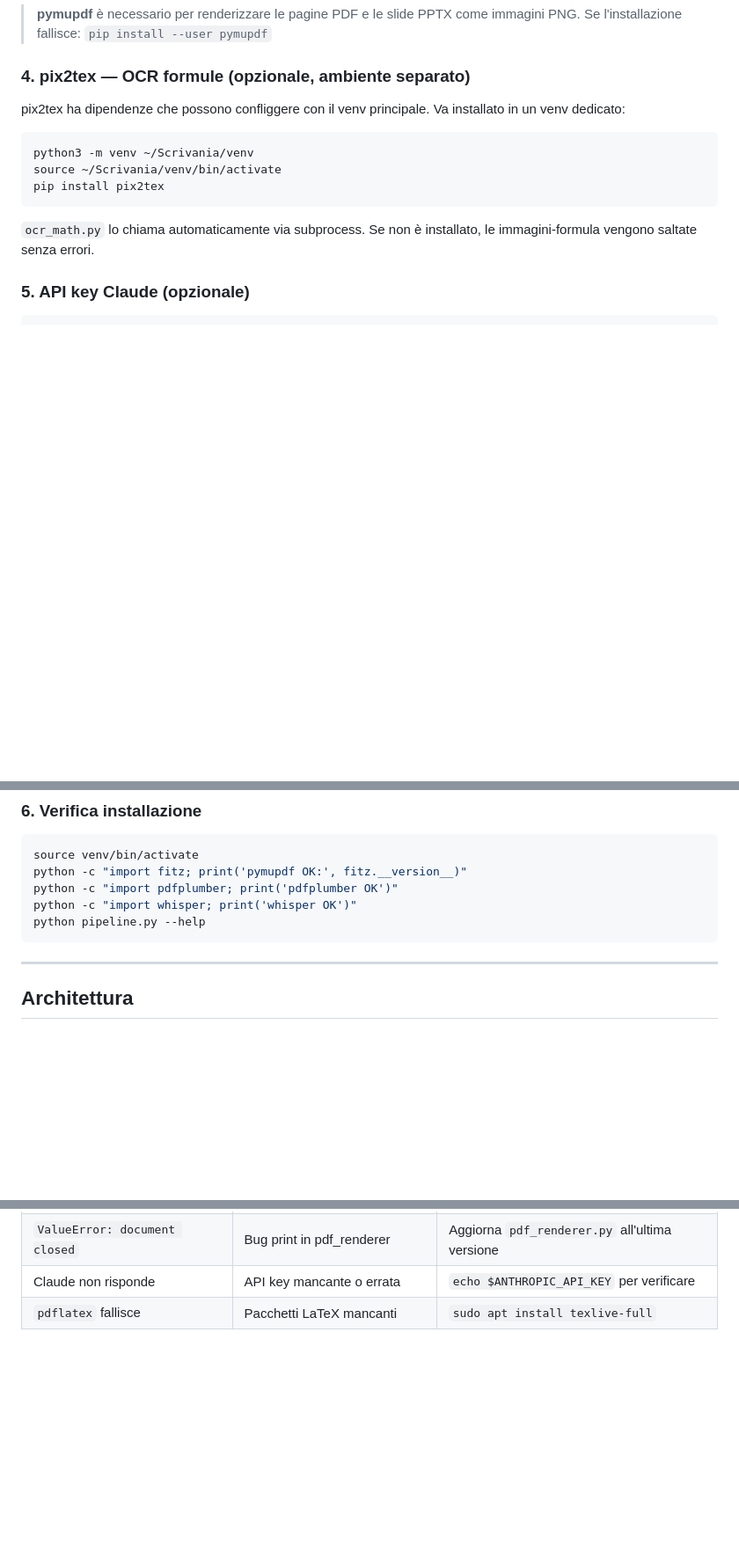
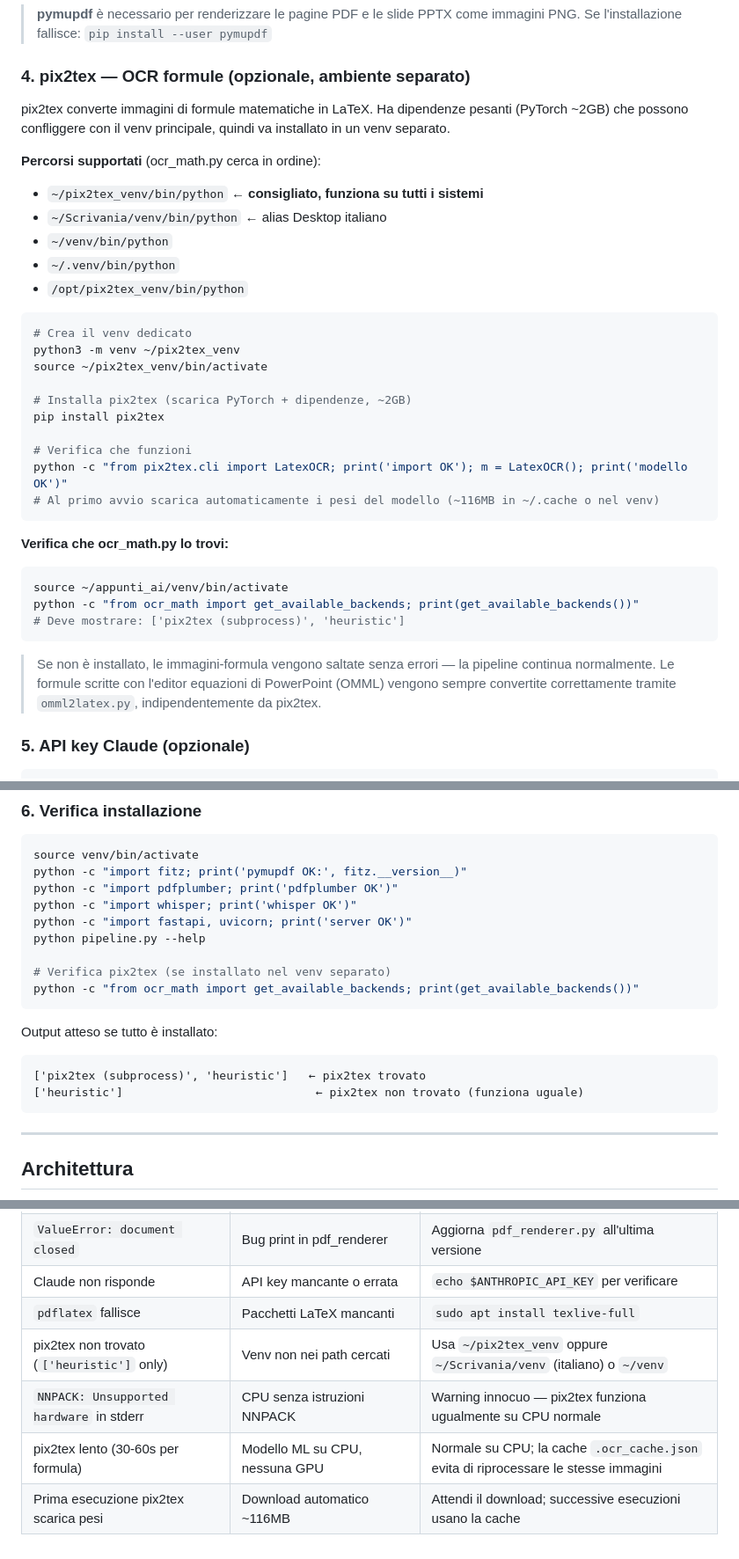
Before and after one commit to Nefer97/pipeline_ai, a Markdown page: README.md, 3 parts joined by grey strips. Shown at 88% size. GitHub-like rendering; blank space fills up the shorter version.

Commit message:
docs: installazione pix2tex completa per nuovi utenti
- Sezione pix2tex riscritta: tutti i path supportati, path universale
  ~/pix2tex_venv consigliato (non dipende dalla lingua del sistema)
- Aggiunta verifica get_available_backends() con output atteso
- Sezione verifica installazione: aggiunto check server + pix2tex
- Note pratiche: sezione pix2tex/OMML con spiegazione differenza
- Troubleshooting: 4 righe nuove per pix2tex (not found, NNPACK,
  lentezza CPU, download pesi prima esecuzione)

Co-Authored-By: Claude Sonnet 4.6 <noreply@anthropic.com>

````diff
--- a/README.md
+++ b/README.md
@@ -34,15 +34,37 @@ pip install openai-whisper pdfplumber python-pptx python-docx \
 
 ### 4. pix2tex — OCR formule (opzionale, ambiente separato)
 
-pix2tex ha dipendenze che possono confliggere con il venv principale. Va installato in un venv dedicato:
+pix2tex converte immagini di formule matematiche in LaTeX. Ha dipendenze pesanti (PyTorch ~2GB) che possono confliggere con il venv principale, quindi va installato in un venv separato.
+
+**Percorsi supportati** (ocr_math.py cerca in ordine):
+- `~/pix2tex_venv/bin/python` ← **consigliato, funziona su tutti i sistemi**
+- `~/Scrivania/venv/bin/python` ← alias Desktop italiano
+- `~/venv/bin/python`
+- `~/.venv/bin/python`
+- `/opt/pix2tex_venv/bin/python`
 
 ```bash
-python3 -m venv ~/Scrivania/venv
-source ~/Scrivania/venv/bin/activate
+# Crea il venv dedicato
+python3 -m venv ~/pix2tex_venv
+source ~/pix2tex_venv/bin/activate
+
+# Installa pix2tex (scarica PyTorch + dipendenze, ~2GB)
 pip install pix2tex
+
+# Verifica che funzioni
+python -c "from pix2tex.cli import LatexOCR; print('import OK'); m = LatexOCR(); print('modello OK')"
+# Al primo avvio scarica automaticamente i pesi del modello (~116MB in ~/.cache o nel venv)
 ```
 
-`ocr_math.py` lo chiama automaticamente via subprocess. Se non è installato, le immagini-formula vengono saltate senza errori.
+**Verifica che ocr_math.py lo trovi:**
+```bash
+source ~/appunti_ai/venv/bin/activate
+python -c "from ocr_math import get_available_backends; print(get_available_backends())"
+# Deve mostrare: ['pix2tex (subprocess)', 'heuristic']
+```
+
+> Se non è installato, le immagini-formula vengono saltate senza errori — la pipeline continua normalmente.
+> Le formule scritte con l'editor equazioni di PowerPoint (OMML) vengono sempre convertite correttamente tramite `omml2latex.py`, indipendentemente da pix2tex.
 
 ### 5. API key Claude (opzionale)
 
@@ -61,7 +83,17 @@ source venv/bin/activate
 python -c "import fitz; print('pymupdf OK:', fitz.__version__)"
 python -c "import pdfplumber; print('pdfplumber OK')"
 python -c "import whisper; print('whisper OK')"
+python -c "import fastapi, uvicorn; print('server OK')"
 python pipeline.py --help
+
+# Verifica pix2tex (se installato nel venv separato)
+python -c "from ocr_math import get_available_backends; print(get_available_backends())"
+```
+
+Output atteso se tutto è installato:
+```
+['pix2tex (subprocess)', 'heuristic']   ← pix2tex trovato
+['heuristic']                            ← pix2tex non trovato (funziona uguale)
 ```
 
 ---
@@ -364,3 +399,7 @@ echo "export ANTHROPIC_API_KEY='sk-ant-...'" >> ~/.bashrc
 | `ValueError: document closed` | Bug print in pdf_renderer | Aggiorna `pdf_renderer.py` all'ultima versione |
 | Claude non risponde | API key mancante o errata | `echo $ANTHROPIC_API_KEY` per verificare |
 | `pdflatex` fallisce | Pacchetti LaTeX mancanti | `sudo apt install texlive-full` |
+| pix2tex non trovato (`['heuristic']` only) | Venv non nei path cercati | Usa `~/pix2tex_venv` oppure `~/Scrivania/venv` (italiano) o `~/venv` |
+| `NNPACK: Unsupported hardware` in stderr | CPU senza istruzioni NNPACK | Warning innocuo — pix2tex funziona ugualmente su CPU normale |
+| pix2tex lento (30-60s per formula) | Modello ML su CPU, nessuna GPU | Normale su CPU; la cache `.ocr_cache.json` evita di riprocessare le stesse immagini |
+| Prima esecuzione pix2tex scarica pesi | Download automatico ~116MB | Attendi il download; successive esecuzioni usano la cache |
````
Also changed, not shown: other parts of README.md (+3 -0 lines).
